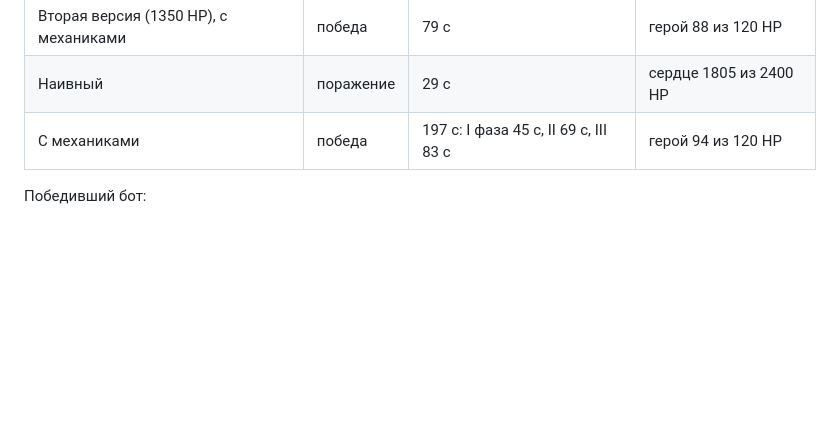
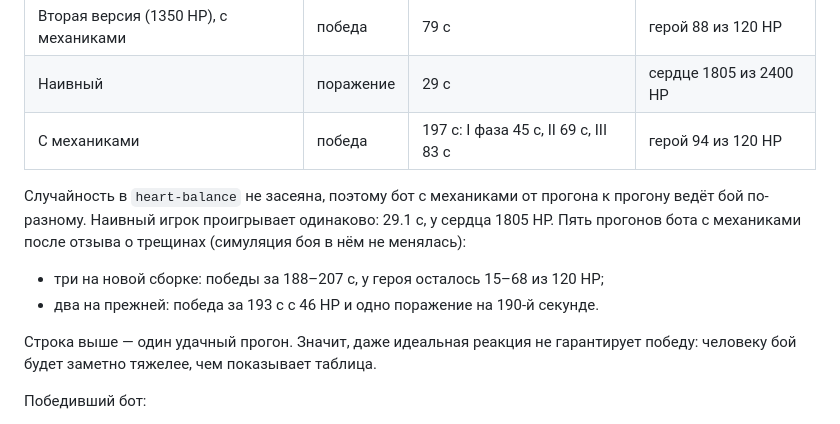
Before and after one commit to Malikk-Sh/Voidbreaker, a Markdown page: docs/HEART_BOSS.md, the part around the change. Drawn GitHub-style; blank space fills up the shorter version.

Commit message:
Heart report: the skilled bot's result varies between runs
heart-balance does not seed randomness, so the skilled bot's fight
differs run to run. Five runs: three wins on the new build in 188-207 s
with 15-68 HP left, and on the previous build one win in 193 s with
46 HP and one loss at 190 s. The 197 s / 94 HP line was one lucky run.

Co-Authored-By: Claude Opus 5.5 <noreply@anthropic.com>
Claude-Session: https://claude.ai/code/session_01XiGzQGxT6WEeUFnbnAoES5

```diff
--- a/docs/HEART_BOSS.md
+++ b/docs/HEART_BOSS.md
@@ -180,6 +180,13 @@ npm run heart-balance
 | Наивный | поражение | 29 с | сердце 1805 из 2400 HP |
 | С механиками | победа | 197 с: I фаза 45 с, II 69 с, III 83 с | герой 94 из 120 HP |
 
+Случайность в `heart-balance` не засеяна, поэтому бот с механиками от прогона к прогону ведёт бой по-разному. Наивный игрок проигрывает одинаково: 29.1 с, у сердца 1805 HP. Пять прогонов бота с механиками после отзыва о трещинах (симуляция боя в нём не менялась):
+
+- три на новой сборке: победы за 188–207 с, у героя осталось 15–68 из 120 HP;
+- два на прежней: победа за 193 с с 46 HP и одно поражение на 190-й секунде.
+
+Строка выше — один удачный прогон. Значит, даже идеальная реакция не гарантирует победу: человеку бой будет заметно тяжелее, чем показывает таблица.
+
 Победивший бот:
 
 - разбил 8 жерновов;
```
